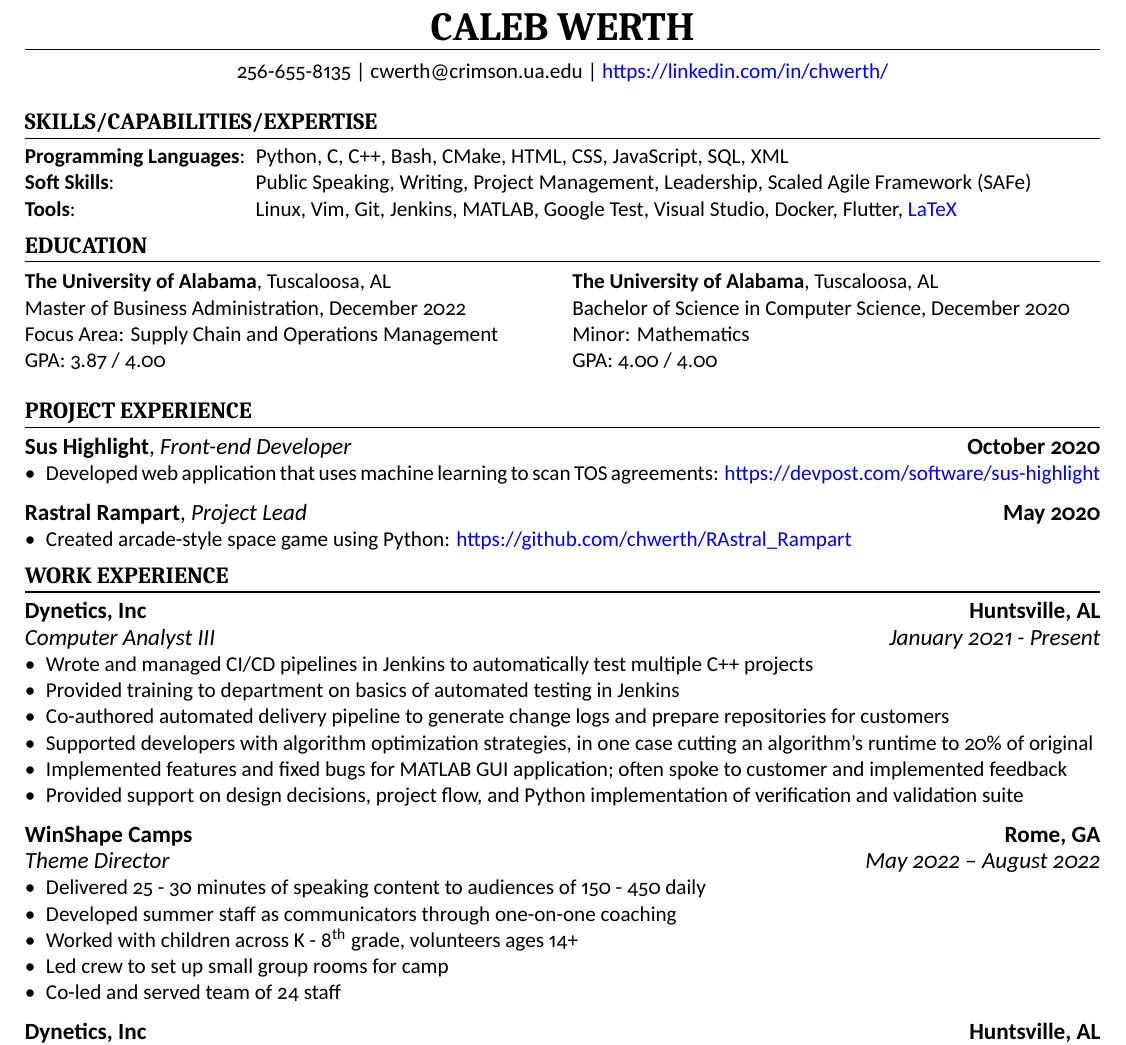
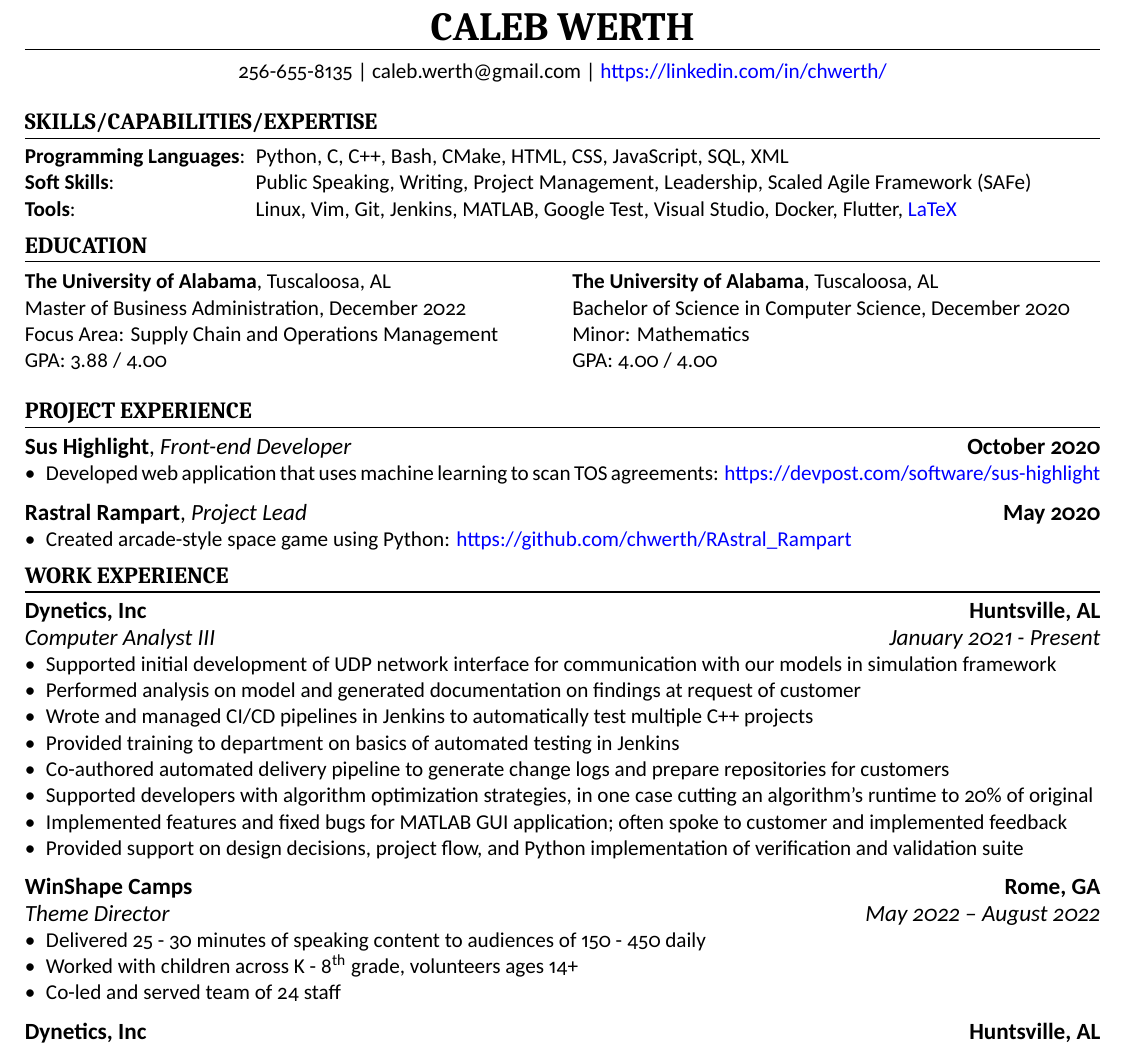
Before and after one commit to chwerth/LaTeX_Resume, a LaTeX CV (caleb_resume.tex): part of the page, cut so that both start at the same text. Compiled offline with XeLaTeX.

Commit message:
Add GPA update, email update, and recent experience

```diff
--- a/caleb_resume.tex
+++ b/caleb_resume.tex
@@ -10,7 +10,7 @@
 \cvname{Caleb Werth}
 \cvpersonalinfo{
   256-655-8135 |
-  cwerth@crimson.ua.edu |
+  caleb.werth@gmail.com |
   \link{https://linkedin.com/in/chwerth/}
 }
 
@@ -35,7 +35,7 @@
     \textbf{The University of Alabama}, Tuscaloosa, AL \newline
     Master of Business Administration, December 2022 \newline
     Focus Area: Supply Chain and Operations Management \newline
-    GPA: 3.87 / 4.00
+    GPA: 3.88 / 4.00
   \end{minipage}
 
   \begin{minipage}{0.5\textwidth}
@@ -67,6 +67,8 @@
 [Computer Analyst III][January 2021 - Present]
 
 \begin{itemize}
+  \item Supported initial development of UDP network interface for communication with our models in simulation framework
+  \item Performed analysis on model and generated documentation on findings at request of customer
   \item Wrote and managed CI/CD pipelines in Jenkins to automatically test multiple C++ projects
   \item Provided training to department on basics of automated testing in Jenkins
   \item Co-authored automated delivery pipeline to generate change logs and prepare repositories for customers
@@ -80,9 +82,7 @@
 
 \begin{itemize}
   \item Delivered 25 - 30 minutes of speaking content to audiences of 150 - 450 daily
-  \item Developed summer staff as communicators through one-on-one coaching
   \item Worked with children across K - 8\textsuperscript{th} grade, volunteers ages 14+
-  \item Led crew to set up small group rooms for camp
   \item Co-led and served team of 24 staff
 \end{itemize}
 
```
